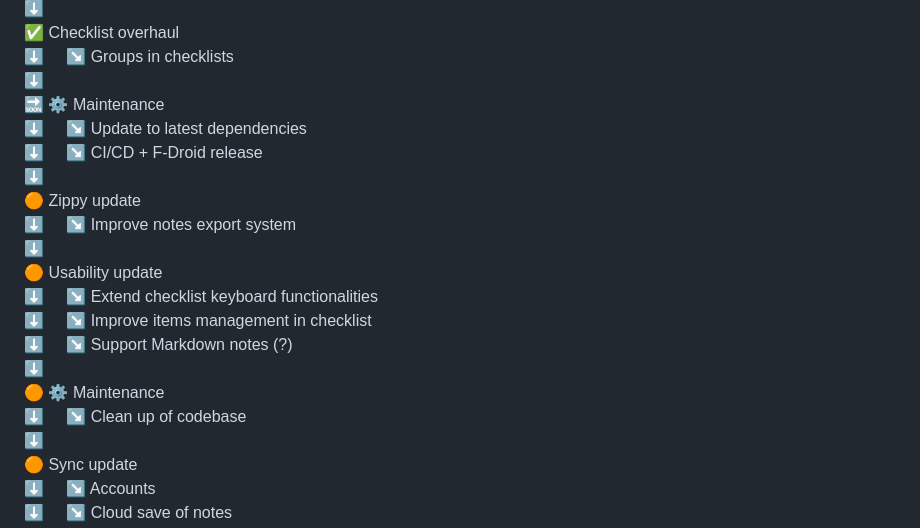
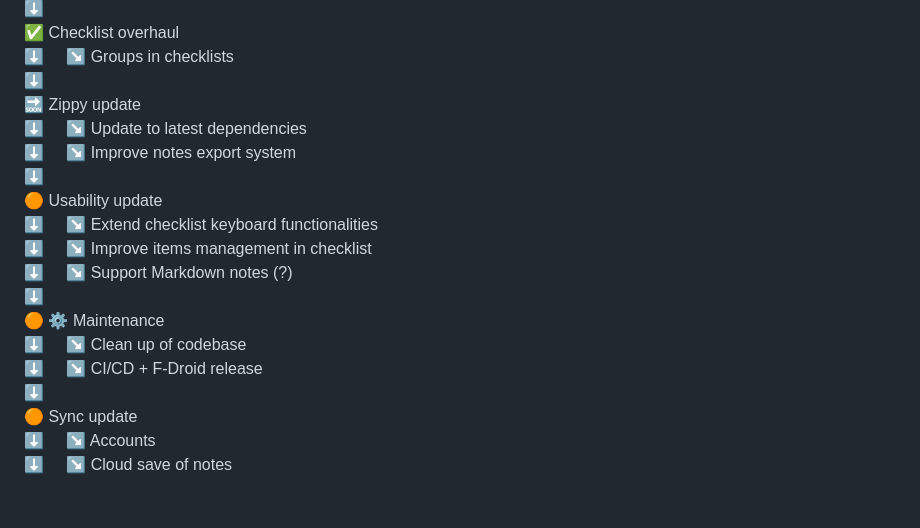
Before and after one commit to rovati/noteapp, a Markdown page: README.md, the part around the change. Drawn GitHub-style; blank space fills up the shorter version.

Commit message:
Update Roadmap

```diff
--- a/README.md
+++ b/README.md
@@ -71,11 +71,8 @@ The project is fully implemented in [Dart](https://dart.dev/) using the [Flutter
 ✅ Checklist overhaul\
 ⬇️ &nbsp;&nbsp;&nbsp;&nbsp;↘️ Groups in checklists\
 ⬇️\
-🔜 ⚙️ Maintenance\
+🔜 Zippy update\
 ⬇️ &nbsp;&nbsp;&nbsp;&nbsp;↘️ Update to latest dependencies\
-⬇️ &nbsp;&nbsp;&nbsp;&nbsp;↘️ CI/CD + F-Droid release\
-⬇️\
-🟠 Zippy update\
 ⬇️ &nbsp;&nbsp;&nbsp;&nbsp;↘️ Improve notes export system\
 ⬇️\
 🟠 Usability update\
@@ -85,6 +82,7 @@ The project is fully implemented in [Dart](https://dart.dev/) using the [Flutter
 ⬇️\
 🟠 ⚙️ Maintenance\
 ⬇️ &nbsp;&nbsp;&nbsp;&nbsp;↘️ Clean up of codebase\
+⬇️ &nbsp;&nbsp;&nbsp;&nbsp;↘️ CI/CD + F-Droid release\
 ⬇️\
 🟠 Sync update\
 ⬇️ &nbsp;&nbsp;&nbsp;&nbsp;↘️ Accounts\
```
